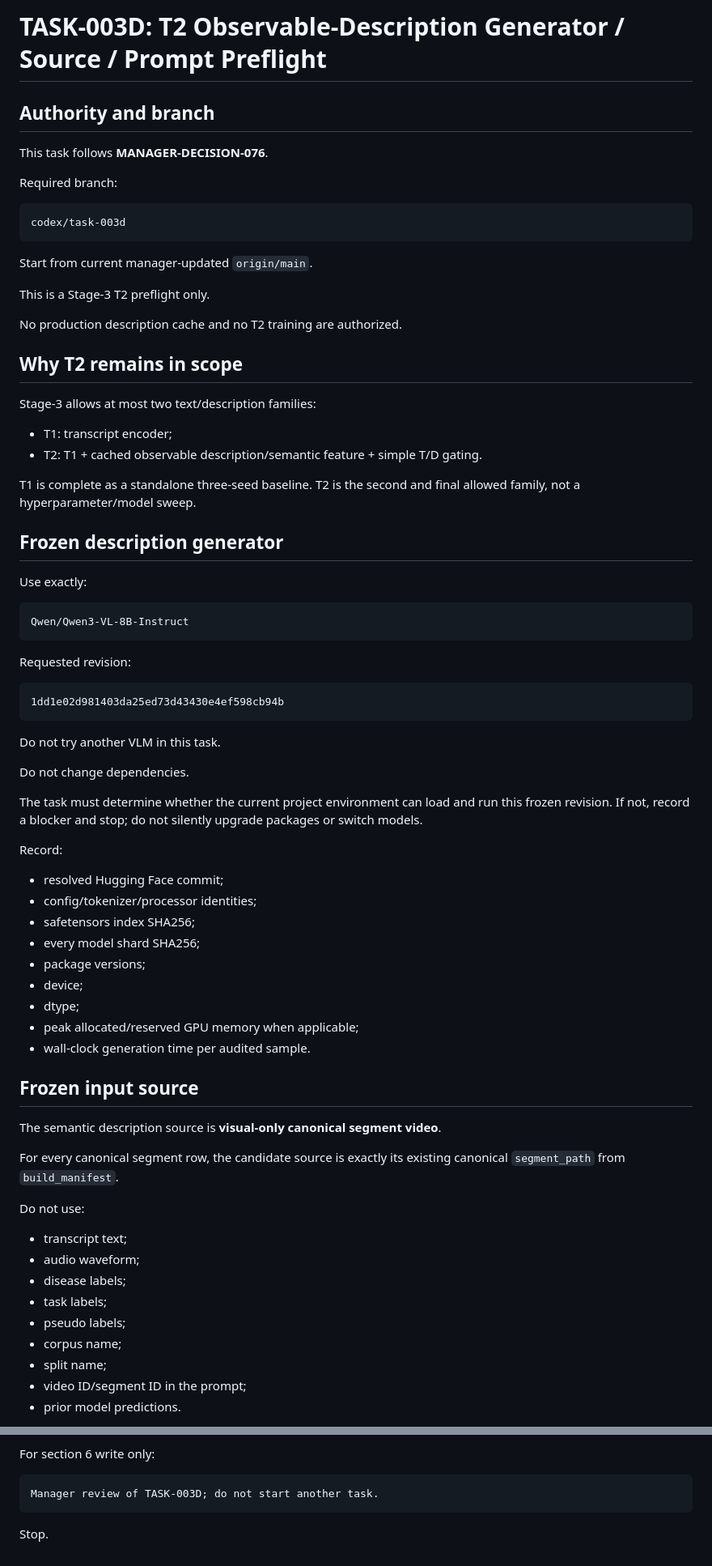
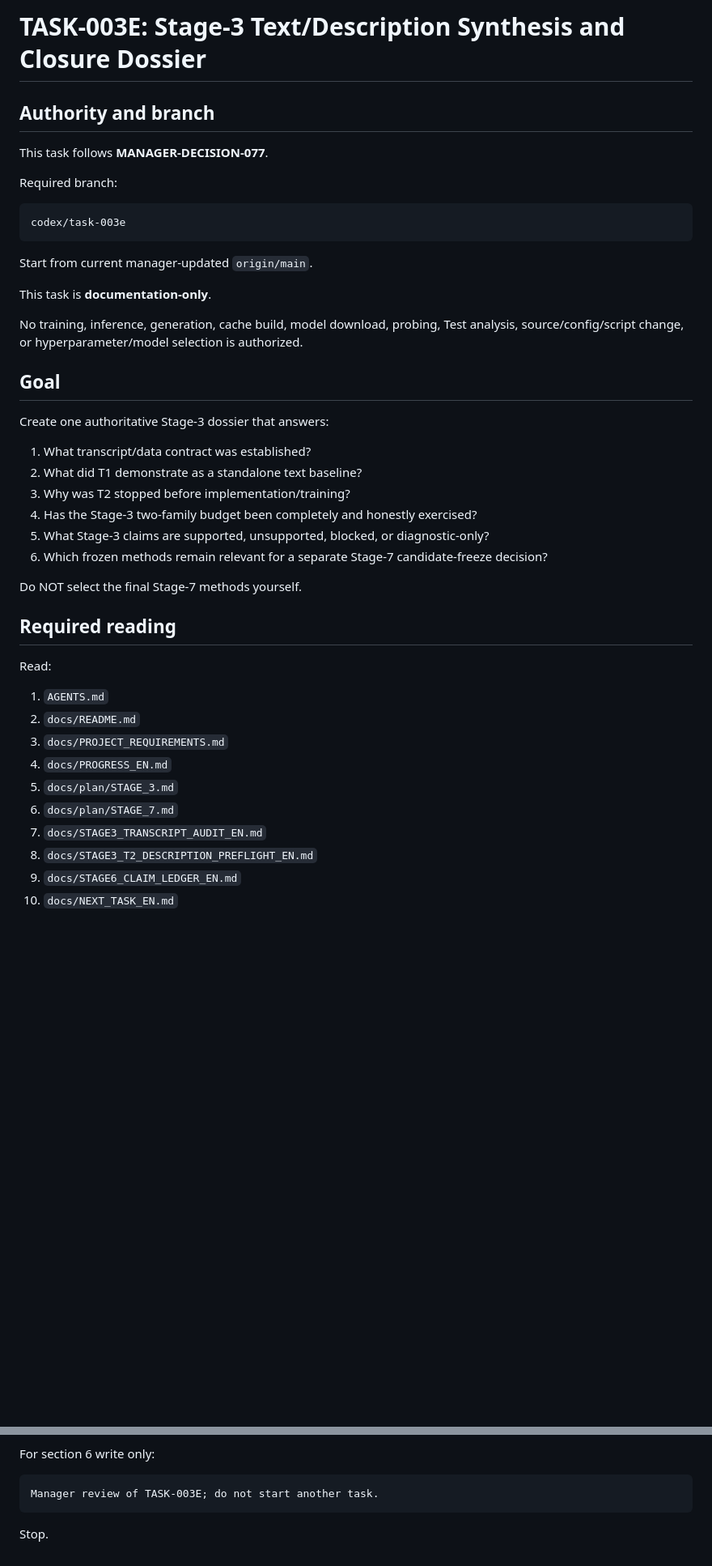
Before and after one commit to suslyash/WSM, a Markdown page: docs/NEXT_TASK_EN.md, 2 parts joined by grey strips. Shown at 81% size. Drawn GitHub-style; blank space fills up the shorter version.

```diff
--- a/docs/NEXT_TASK_EN.md
+++ b/docs/NEXT_TASK_EN.md
@@ -1,71 +1,44 @@
-# TASK-003D: T2 Observable-Description Generator / Source / Prompt Preflight
+# TASK-003E: Stage-3 Text/Description Synthesis and Closure Dossier
 
 ## Authority and branch
 
-This task follows **MANAGER-DECISION-076**.
+This task follows **MANAGER-DECISION-077**.
 
 Required branch:
 
-    codex/task-003d
+    codex/task-003e
 
 Start from current manager-updated `origin/main`.
 
-This is a Stage-3 T2 preflight only.
+This task is **documentation-only**.
 
-No production description cache and no T2 training are authorized.
+No training, inference, generation, cache build, model download, probing, Test analysis, source/config/script change, or hyperparameter/model selection is authorized.
 
-## Why T2 remains in scope
+## Goal
 
-Stage-3 allows at most two text/description families:
+Create one authoritative Stage-3 dossier that answers:
 
-- T1: transcript encoder;
-- T2: T1 + cached observable description/semantic feature + simple T/D gating.
+1. What transcript/data contract was established?
+2. What did T1 demonstrate as a standalone text baseline?
+3. Why was T2 stopped before implementation/training?
+4. Has the Stage-3 two-family budget been completely and honestly exercised?
+5. What Stage-3 claims are supported, unsupported, blocked, or diagnostic-only?
+6. Which frozen methods remain relevant for a separate Stage-7 candidate-freeze decision?
 
-T1 is complete as a standalone three-seed baseline. T2 is the second and final allowed family, not a hyperparameter/model sweep.
+Do NOT select the final Stage-7 methods yourself.
 
-## Frozen description generator
+## Required reading
 
-Use exactly:
+Read:
 
-    Qwen/Qwen3-VL-8B-Instruct
+1. `AGENTS.md`
+2. `docs/README.md`
+3. `docs/PROJECT_REQUIREMENTS.md`
+4. `docs/PROGRESS_EN.md`
+5. `docs/plan/STAGE_3.md`
+6. `docs/plan/STAGE_7.md`
+7. `docs/STAGE3_TRANSCRIPT_AUDIT_EN.md`
+8. `docs/STAGE3_T2_DESCRIPTION_PREFLIGHT_EN.md`
+9. `docs/STAGE6_CLAIM_LEDGER_EN.md`
+10. `docs/NEXT_TASK_EN.md`
 
-Requested revision:
-
-    1dd1e02d981403da25ed73d43430e4ef598cb94b
-
-Do not try another VLM in this task.
-
-Do not change dependencies.
-
-The task must determine whether the current project environment can load and run this frozen revision. If not, record a blocker and stop; do not silently upgrade packages or switch models.
-
-Record:
-
-- resolved Hugging Face commit;
-- config/tokenizer/processor identities;
-- safetensors index SHA256;
-- every model shard SHA256;
-- package versions;
-- device;
-- dtype;
-- peak allocated/reserved GPU memory when applicable;
-- wall-clock generation time per audited sample.
-
-## Frozen input source
-
-The semantic description source is **visual-only canonical segment video**.
-
-For every canonical segment row, the candidate source is exactly its existing canonical `segment_path` from `build_manifest`.
-
-Do not use:
-
-- transcript text;
-- audio waveform;
-- disease labels;
-- task labels;
-- pseudo labels;
-- corpus name;
-- split name;
-- video ID/segment ID in the prompt;
-- prior model predictions.
-
@@ -335,6 +347,6 @@ Include branch, firewall/final SHA, pushed status, report path/SHA, model/revisi
 
 For section 6 write only:
 
-    Manager review of TASK-003D; do not start another task.
+    Manager review of TASK-003E; do not start another task.
 
 Stop.
```
Also changed, not shown: other parts of docs/NEXT_TASK_EN.md (+250 -211 lines).
